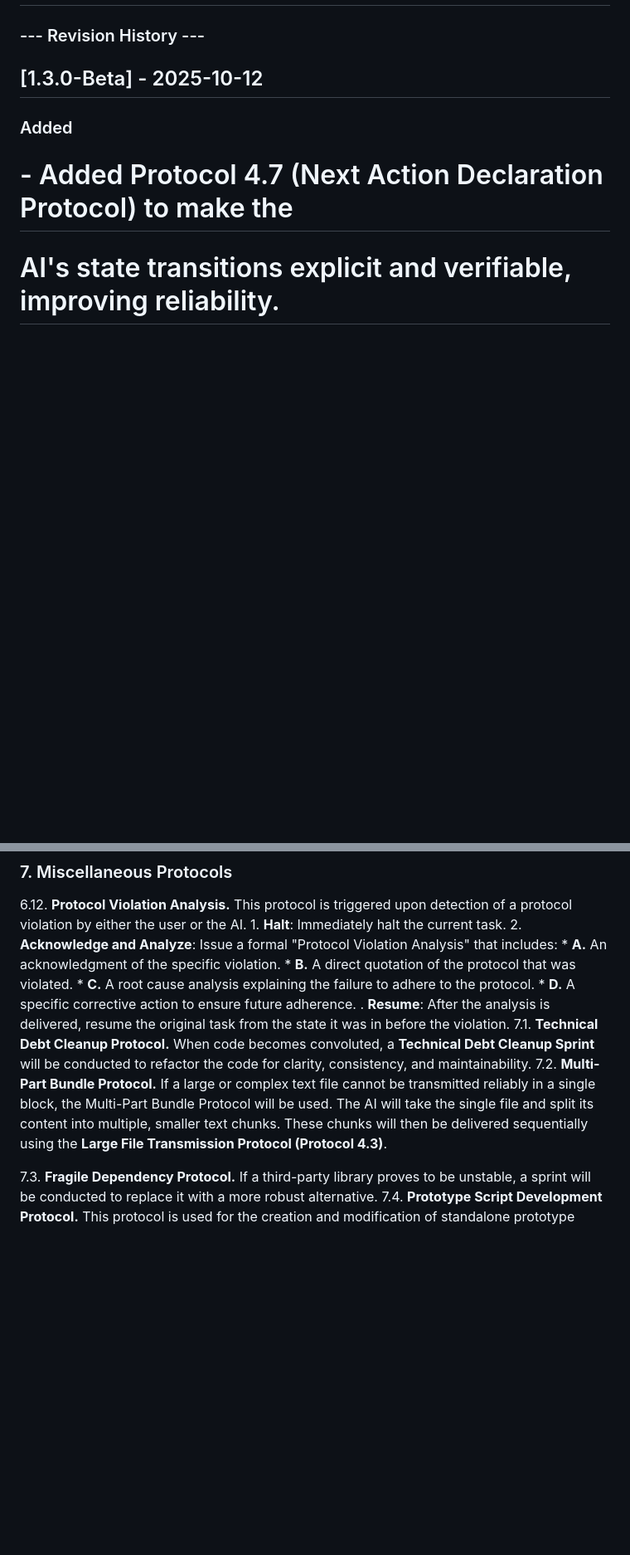
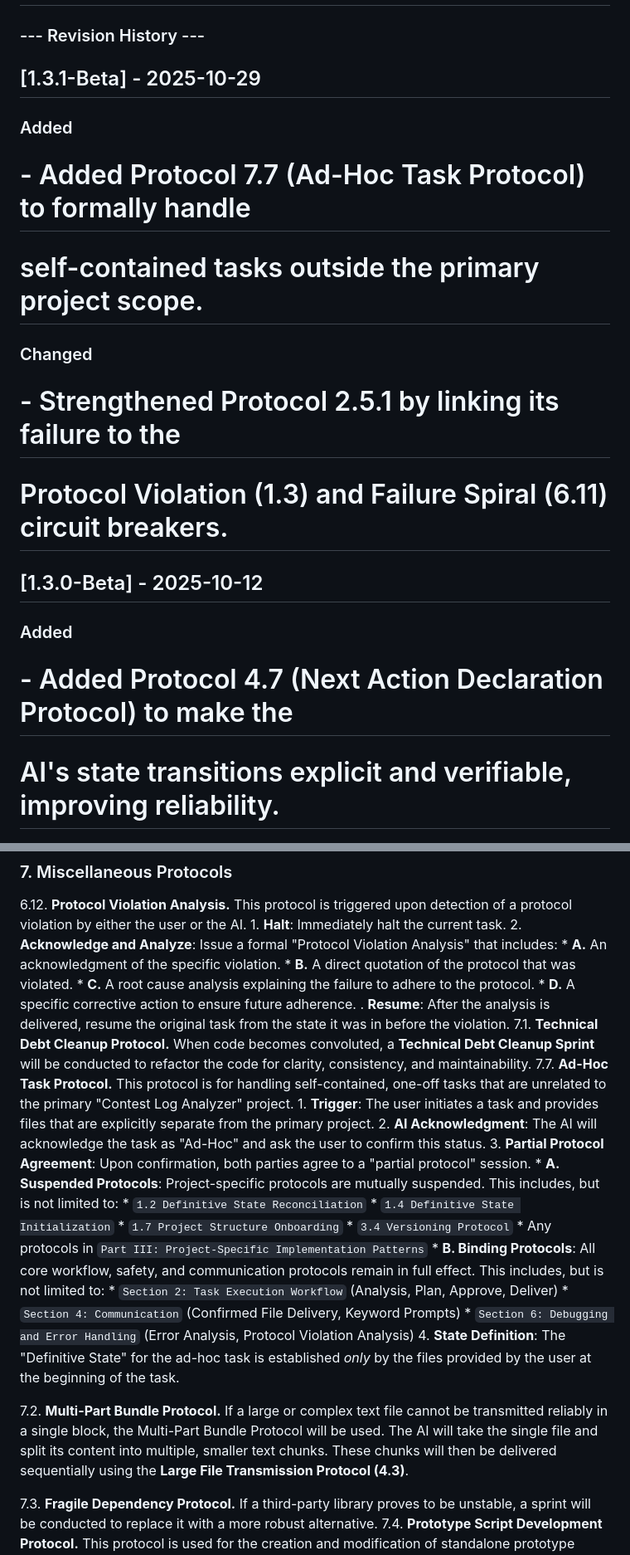
Before and after one commit to kd4d/Contest-Log-Analyzer, a Markdown page: Docs/AIAgentWorkflow.md, 2 parts joined by grey strips. Shown at 83% size. Rendered like a GitHub page; blank space fills up the shorter version.

Commit message:
Update AIAgentWorkflow.py

```diff
--- a/Docs/AIAgentWorkflow.md
+++ b/Docs/AIAgentWorkflow.md
@@ -5,5 +6,12 @@
 ---
 ### --- Revision History ---
+## [1.3.1-Beta] - 2025-10-29
+### Added
+# - Added Protocol 7.7 (Ad-Hoc Task Protocol) to formally handle
+#   self-contained tasks outside the primary project scope.
+### Changed
+# - Strengthened Protocol 2.5.1 by linking its failure to the
+#   Protocol Violation (1.3) and Failure Spiral (6.11) circuit breakers.
 ## [1.3.0-Beta] - 2025-10-12
 ### Added
 # - Added Protocol 4.7 (Next Action Declaration Protocol) to make the
@@ -458,7 +469,23 @@ These protocols are for troubleshooting, error handling, and non-standard situat
         * **D.** A specific corrective action to ensure future adherence.
     .  **Resume**: After the analysis is delivered, resume the original task from the state it was in before the violation.
 7.1. **Technical Debt Cleanup Protocol.** When code becomes convoluted, a **Technical Debt Cleanup Sprint** will be conducted to refactor the code for clarity, consistency, and maintainability.
-7.2. **Multi-Part Bundle Protocol.** If a large or complex text file cannot be transmitted reliably in a single block, the Multi-Part Bundle Protocol will be used. The AI will take the single file and split its content into multiple, smaller text chunks. These chunks will then be delivered sequentially using the **Large File Transmission Protocol (Protocol 4.3)**.
+7.7. **Ad-Hoc Task Protocol.** This protocol is for handling self-contained, one-off tasks that are unrelated to the primary "Contest Log Analyzer" project.
+    1.  **Trigger**: The user initiates a task and provides files that are explicitly separate from the primary project.
+    2.  **AI Acknowledgment**: The AI will acknowledge the task as "Ad-Hoc" and ask the user to confirm this status.
+    3.  **Partial Protocol Agreement**: Upon confirmation, both parties agree to a "partial protocol" session.
+        * **A. Suspended Protocols**: Project-specific protocols are mutually suspended. This includes, but is not limited to:
+            * `1.2 Definitive State Reconciliation`
+            * `1.4 Definitive State Initialization`
+            * `1.7 Project Structure Onboarding`
+            * `3.4 Versioning Protocol`
+            * Any protocols in `Part III: Project-Specific Implementation Patterns`
+        * **B. Binding Protocols**: All core workflow, safety, and communication protocols remain in full effect. This includes, but is not limited to:
+            * `Section 2: Task Execution Workflow` (Analysis, Plan, Approve, Deliver)
+            * `Section 4: Communication` (Confirmed File Delivery, Keyword Prompts)
+            * `Section 6: Debugging and Error Handling` (Error Analysis, Protocol Violation Analysis)
+    4.  **State Definition**: The "Definitive State" for the ad-hoc task is established *only* by the files provided by the user at the beginning of the task.
+
+7.2. **Multi-Part Bundle Protocol.** If a large or complex text file cannot be transmitted reliably in a single block, the Multi-Part Bundle Protocol will be used. The AI will take the single file and split its content into multiple, smaller text chunks. These chunks will then be delivered sequentially using the **Large File Transmission Protocol (4.3)**.
 
 7.3. **Fragile Dependency Protocol.** If a third-party library proves to be unstable, a sprint will be conducted to replace it with a more robust alternative.
 7.4. **Prototype Script Development Protocol.** This protocol is used for the creation and modification of standalone prototype scripts located in the `test_code/` directory.
```
Also changed, not shown: other parts of Docs/AIAgentWorkflow.md (+7 -3 lines).
